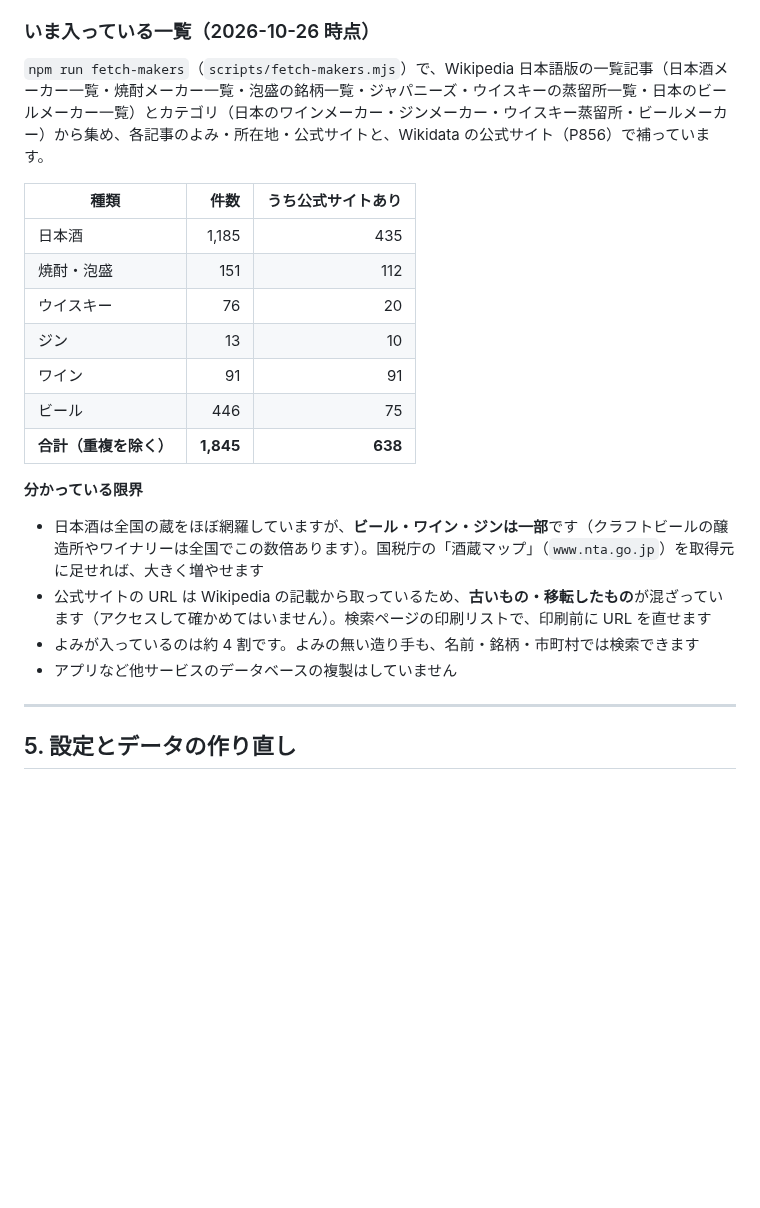
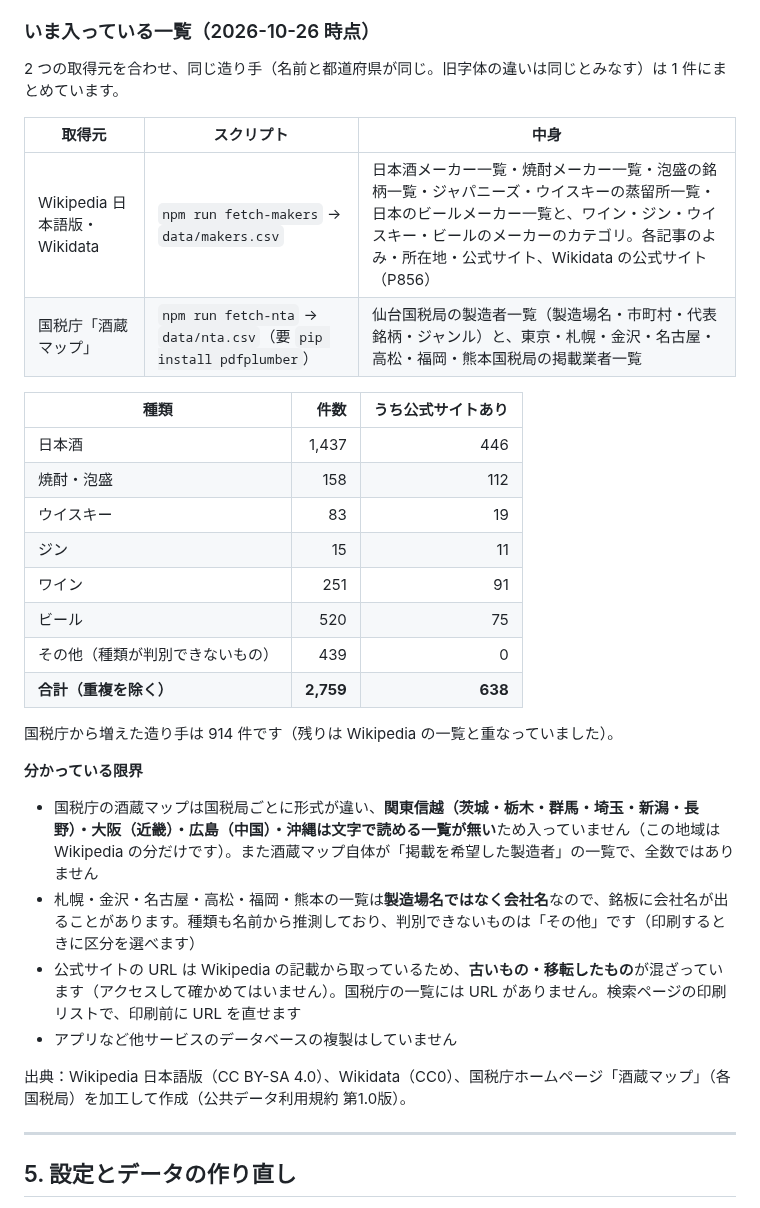
Before and after one commit to yosuke-34/new-project, a Markdown page: README.md, the part around one of its changes. Rendered like a GitHub page; blank space fills up the shorter version.

```diff
--- a/README.md
+++ b/README.md
@@ -91,23 +91,33 @@ name,kana,pref,city,types,url,source
 
 ### いま入っている一覧（2026-10-26 時点）
 
-`npm run fetch-makers`（`scripts/fetch-makers.mjs`）で、Wikipedia 日本語版の一覧記事（日本酒メーカー一覧・焼酎メーカー一覧・泡盛の銘柄一覧・ジャパニーズ・ウイスキーの蒸留所一覧・日本のビールメーカー一覧）とカテゴリ（日本のワインメーカー・ジンメーカー・ウイスキー蒸留所・ビールメーカー）から集め、各記事のよみ・所在地・公式サイトと、Wikidata の公式サイト（P856）で補っています。
+2 つの取得元を合わせ、同じ造り手（名前と都道府県が同じ。旧字体の違いは同じとみなす）は 1 件にまとめています。
+
+| 取得元 | スクリプト | 中身 |
+|---|---|---|
+| Wikipedia 日本語版・Wikidata | `npm run fetch-makers` → `data/makers.csv` | 日本酒メーカー一覧・焼酎メーカー一覧・泡盛の銘柄一覧・ジャパニーズ・ウイスキーの蒸留所一覧・日本のビールメーカー一覧と、ワイン・ジン・ウイスキー・ビールのメーカーのカテゴリ。各記事のよみ・所在地・公式サイト、Wikidata の公式サイト（P856） |
+| 国税庁「酒蔵マップ」 | `npm run fetch-nta` → `data/nta.csv`（要 `pip install pdfplumber`） | 仙台国税局の製造者一覧（製造場名・市町村・代表銘柄・ジャンル）と、東京・札幌・金沢・名古屋・高松・福岡・熊本国税局の掲載業者一覧 |
 
 | 種類 | 件数 | うち公式サイトあり |
 |---|---:|---:|
-| 日本酒 | 1,185 | 435 |
-| 焼酎・泡盛 | 151 | 112 |
-| ウイスキー | 76 | 20 |
-| ジン | 13 | 10 |
-| ワイン | 91 | 91 |
-| ビール | 446 | 75 |
-| **合計（重複を除く）** | **1,845** | **638** |
+| 日本酒 | 1,437 | 446 |
+| 焼酎・泡盛 | 158 | 112 |
+| ウイスキー | 83 | 19 |
+| ジン | 15 | 11 |
+| ワイン | 251 | 91 |
+| ビール | 520 | 75 |
+| その他（種類が判別できないもの） | 439 | 0 |
+| **合計（重複を除く）** | **2,759** | **638** |
+
+国税庁から増えた造り手は 914 件です（残りは Wikipedia の一覧と重なっていました）。
 
 **分かっている限界**
-- 日本酒は全国の蔵をほぼ網羅していますが、**ビール・ワイン・ジンは一部**です（クラフトビールの醸造所やワイナリーは全国でこの数倍あります）。国税庁の「酒蔵マップ」（`www.nta.go.jp`）を取得元に足せれば、大きく増やせます
-- 公式サイトの URL は Wikipedia の記載から取っているため、**古いもの・移転したもの**が混ざっています（アクセスして確かめてはいません）。検索ページの印刷リストで、印刷前に URL を直せます
-- よみが入っているのは約 4 割です。よみの無い造り手も、名前・銘柄・市町村では検索できます
+- 国税庁の酒蔵マップは国税局ごとに形式が違い、**関東信越（茨城・栃木・群馬・埼玉・新潟・長野）・大阪（近畿）・広島（中国）・沖縄は文字で読める一覧が無い**ため入っていません（この地域は Wikipedia の分だけです）。また酒蔵マップ自体が「掲載を希望した製造者」の一覧で、全数ではありません
+- 札幌・金沢・名古屋・高松・福岡・熊本の一覧は**製造場名ではなく会社名**なので、銘板に会社名が出ることがあります。種類も名前から推測しており、判別できないものは「その他」です（印刷するときに区分を選べます）
+- 公式サイトの URL は Wikipedia の記載から取っているため、**古いもの・移転したもの**が混ざっています（アクセスして確かめてはいません）。国税庁の一覧には URL がありません。検索ページの印刷リストで、印刷前に URL を直せます
 - アプリなど他サービスのデータベースの複製はしていません
+
+出典：Wikipedia 日本語版（CC BY-SA 4.0）、Wikidata（CC0）、国税庁ホームページ「酒蔵マップ」（各国税局）を加工して作成（公共データ利用規約 第1.0版）。
 
 ---
 
```
Also changed, not shown: other parts of README.md (+1 -0 lines), docs/images/site.png, 7 other files.
